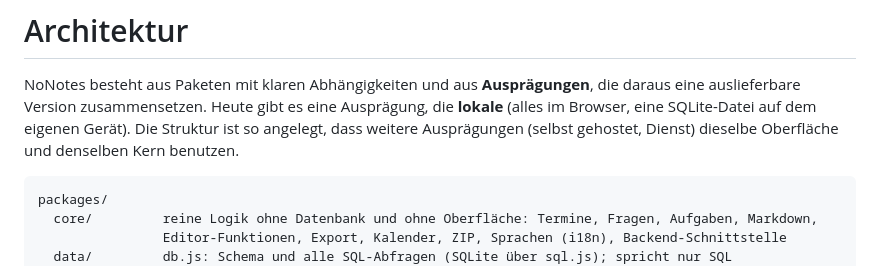
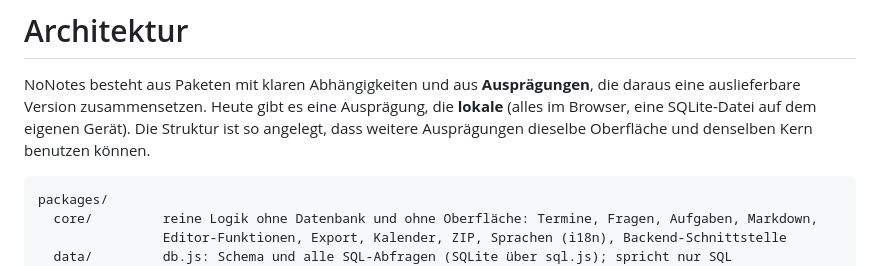
Before and after one commit to CDRO/NoNotes, a Markdown page: docs/ARCHITECTURE.md, the part around the change. Drawn GitHub-style.

````diff
--- a/docs/ARCHITECTURE.md
+++ b/docs/ARCHITECTURE.md
@@ -3,7 +3,7 @@
 NoNotes besteht aus Paketen mit klaren Abhängigkeiten und aus **Ausprägungen**, die daraus eine
 auslieferbare Version zusammensetzen. Heute gibt es eine Ausprägung, die **lokale** (alles im Browser,
 eine SQLite-Datei auf dem eigenen Gerät). Die Struktur ist so angelegt, dass weitere Ausprägungen
-(selbst gehostet, Dienst) dieselbe Oberfläche und denselben Kern benutzen.
+dieselbe Oberfläche und denselben Kern benutzen können.
 
 ```
 packages/
````
Also changed, not shown: README.md (+6 -0 lines), docs/BACKEND.md (+2 -2 lines).
